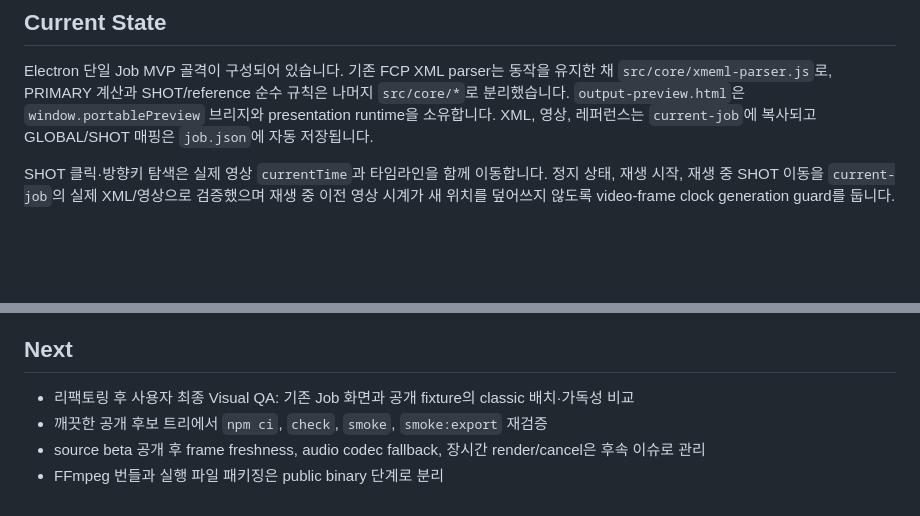
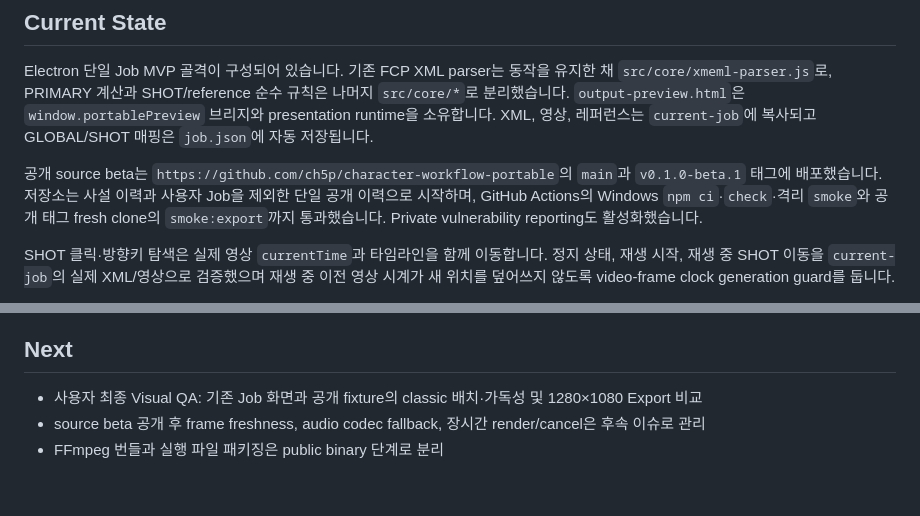
Before and after one commit to ch5p/workflow-showcase, a Markdown page: HANDOFF.md, 2 parts joined by grey strips. Rendered like a GitHub page; blank space fills up the shorter version.

Commit message:
docs: record public beta handoff

```diff
--- a/HANDOFF.md
+++ b/HANDOFF.md
@@ -3,6 +3,8 @@
 ## Current State
 
 Electron 단일 Job MVP 골격이 구성되어 있습니다. 기존 FCP XML parser는 동작을 유지한 채 `src/core/xmeml-parser.js`로, PRIMARY 계산과 SHOT/reference 순수 규칙은 나머지 `src/core/*`로 분리했습니다. `output-preview.html`은 `window.portablePreview` 브리지와 presentation runtime을 소유합니다. XML, 영상, 레퍼런스는 `current-job`에 복사되고 GLOBAL/SHOT 매핑은 `job.json`에 자동 저장됩니다.
+
+공개 source beta는 `https://github.com/ch5p/character-workflow-portable`의 `main`과 `v0.1.0-beta.1` 태그에 배포했습니다. 저장소는 사설 이력과 사용자 Job을 제외한 단일 공개 이력으로 시작하며, GitHub Actions의 Windows `npm ci`·`check`·격리 `smoke`와 공개 태그 fresh clone의 `smoke:export`까지 통과했습니다. Private vulnerability reporting도 활성화했습니다.
 
 SHOT 클릭·방향키 탐색은 실제 영상 `currentTime`과 타임라인을 함께 이동합니다. 정지 상태, 재생 시작, 재생 중 SHOT 이동을 `current-job`의 실제 XML/영상으로 검증했으며 재생 중 이전 영상 시계가 새 위치를 덮어쓰지 않도록 video-frame clock generation guard를 둡니다.
 
@@ -78,7 +80,6 @@ Export 팝업이 열리지 않으면 `export_dialog_opened` 이벤트와 `export
 
 ## Next
 
-- 리팩토링 후 사용자 최종 Visual QA: 기존 Job 화면과 공개 fixture의 classic 배치·가독성 비교
-- 깨끗한 공개 후보 트리에서 `npm ci`, `check`, `smoke`, `smoke:export` 재검증
+- 사용자 최종 Visual QA: 기존 Job 화면과 공개 fixture의 classic 배치·가독성 및 1280×1080 Export 비교
 - source beta 공개 후 frame freshness, audio codec fallback, 장시간 render/cancel은 후속 이슈로 관리
 - FFmpeg 번들과 실행 파일 패키징은 public binary 단계로 분리
```
